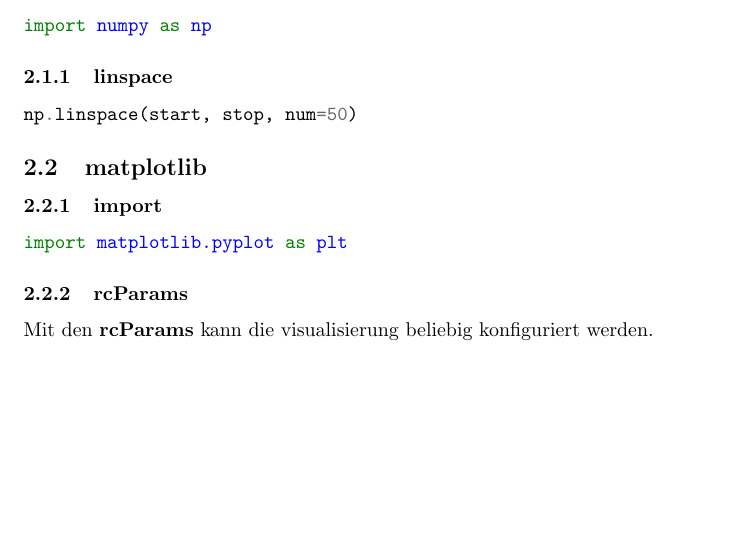
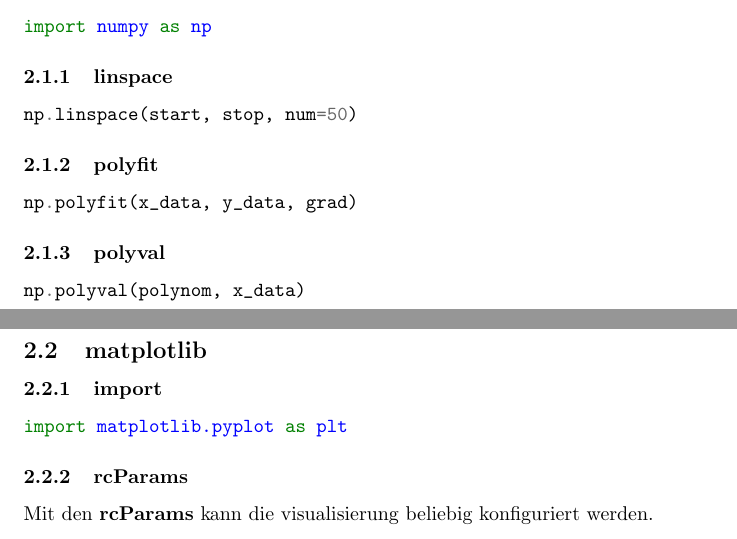
Before and after one commit to danielschafi/CDS404NumerischeMethoden, a LaTeX document (NumerischeMethodenZusammenfassung.tex, which reads code_snippets.tex): part of page 4 of 5 before the commit and two parts of pages 4 and 5 of 5 after it, the two joined at a grey line, cut so that both start at the same text, the shorter picture padded with empty space. Compiled offline with pdfLaTeX.

Commit message:
added np.polyfit, np.polyval

```diff
--- a/code_snippets.tex
+++ b/code_snippets.tex
@@ -12,6 +12,18 @@ import numpy as np
 
 \begin{minted}{python}
 np.linspace(start, stop, num=50)
+\end{minted}
+
+\subsubsection{polyfit}
+
+\begin{minted}{python}
+np.polyfit(x_data, y_data, grad)
+\end{minted}
+
+\subsubsection{polyval}
+
+\begin{minted}{python}
+np.polyval(polynom, x_data)
 \end{minted}
 
 \subsection{matplotlib}
```
Also changed, not shown: NumerischeMethodenZusammenfassung.pdf.
